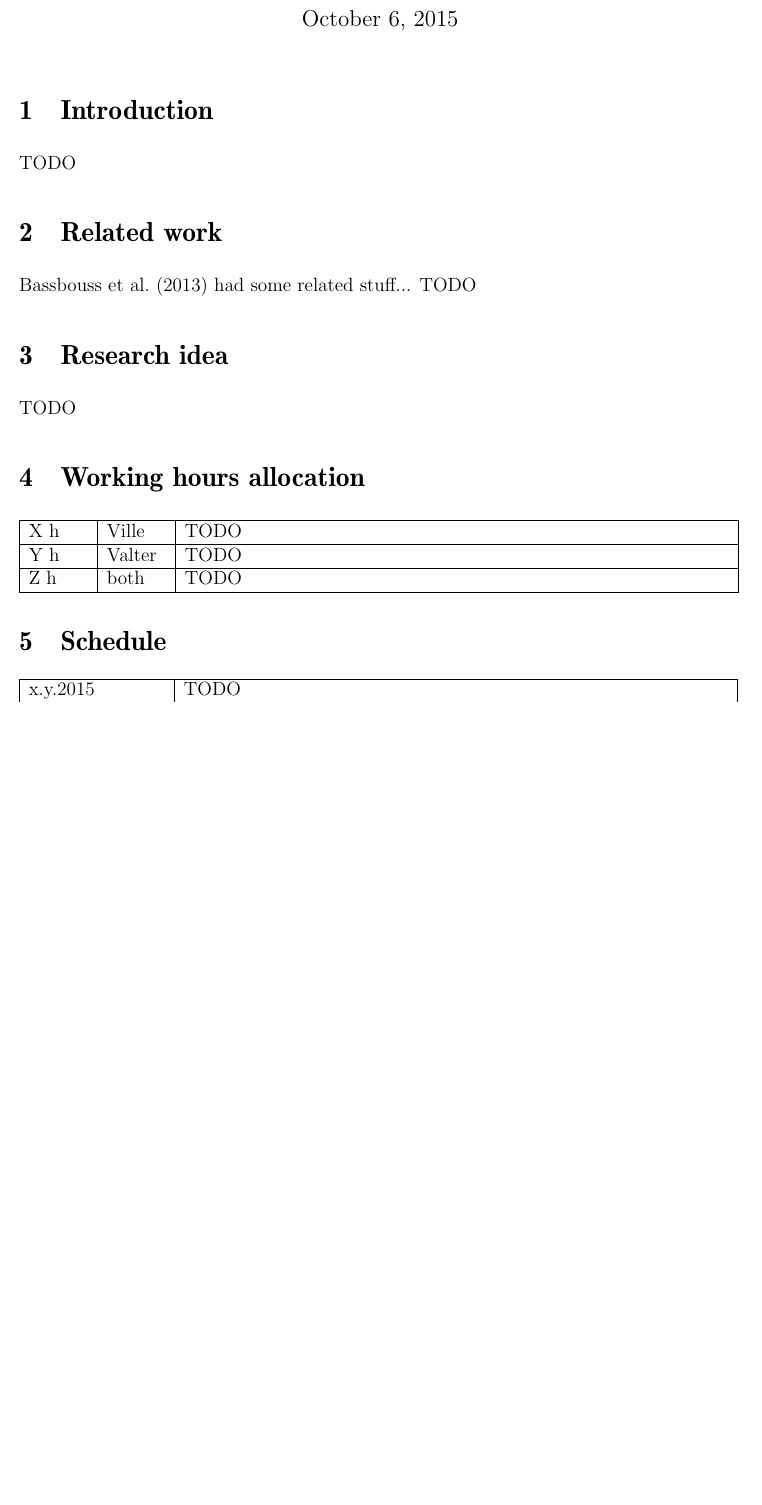
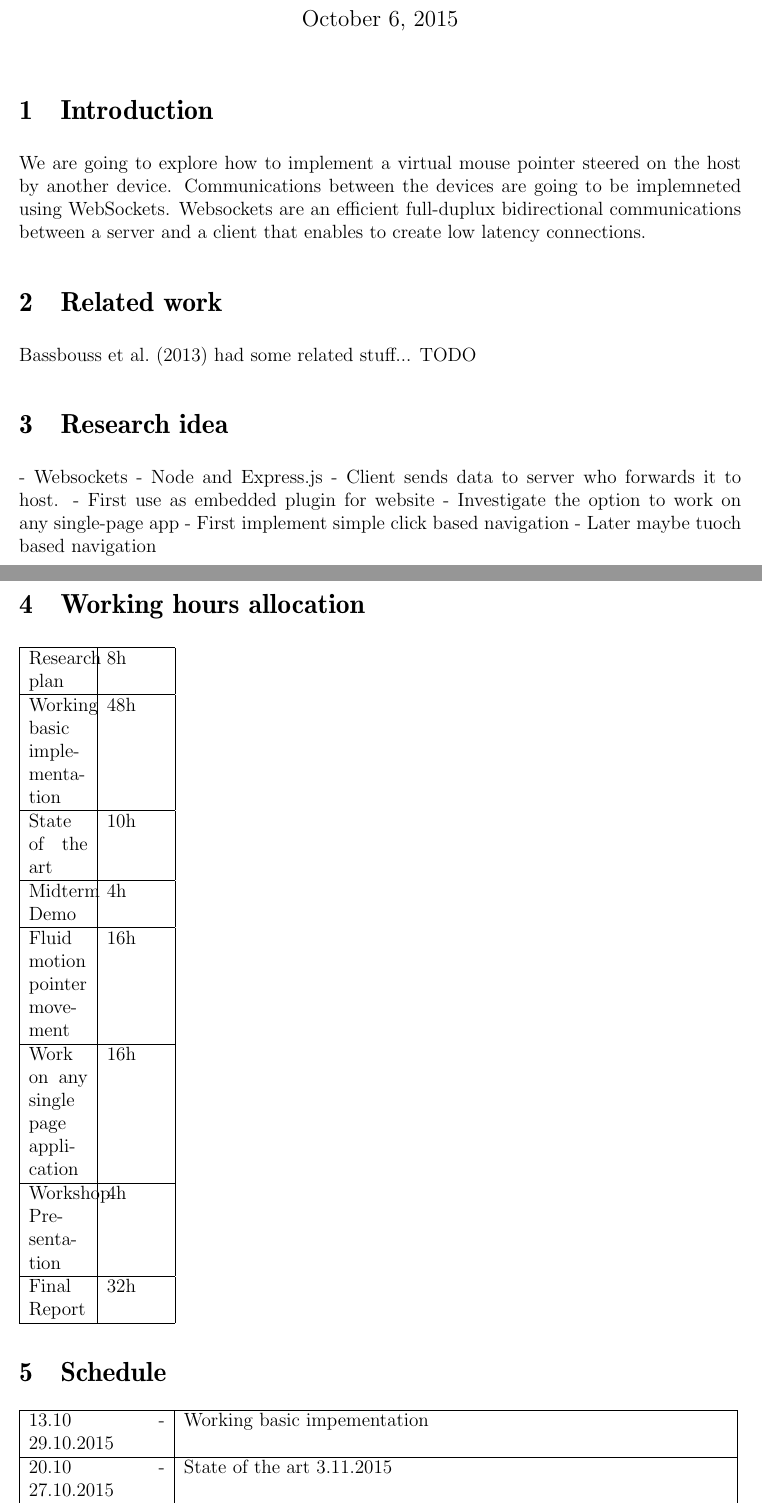
Before and after one commit to valterkraemer/Remote-Mouse, a LaTeX document (docs/plan/plan.tex): part of page 1 of 2 before the commit and two parts of pages 1 and 2 of 3 after it, the two joined at a grey line, cut so that both start at the same text, the shorter picture padded with empty space. Compiled offline with pdfLaTeX.

Commit message:
additions from meeting

```diff
--- a/docs/plan/plan.tex
+++ b/docs/plan/plan.tex
@@ -37,7 +37,7 @@ Aalto-yliopisto}
 
 \section{Introduction}
 
-TODO
+We are going to explore how to implement a virtual mouse pointer steered on the host by another device. Communications between the devices are going to be implemneted using WebSockets. Websockets are an efficient full-duplux bidirectional communications between a server and a client that enables to create low latency connections.
 
 \section{Related work}
 
@@ -45,21 +45,33 @@ TODO
 
 \section{Research idea}
 
-TODO
+- Websockets
+- Node and Express.js
+- Client sends data to server who forwards it to host.
+- First use as embedded plugin for website
+- Investigate the option to work on any single-page app
+- First implement simple click based navigation
+- Later maybe tuoch based navigation
+
 
 \section{Working hours allocation}
 
 \begin{tabular}{|p{13mm}|p{13mm}|p{120mm}|}
   \hline
-  X h & Ville  & TODO \\ \hline
-  Y h & Valter & TODO \\ \hline
-  Z h & both   & TODO \\ \hline
+  Research plan                       & 8h    \\ \hline
+  Working basic implementation        & 48h   \\ \hline
+  State of the art                    & 10h   \\ \hline
+  Midterm Demo                        & 4h    \\ \hline
+  Fluid motion pointer movement       & 16h   \\ \hline
+  Work on any single page application & 16h   \\ \hline
+  Workshop Presentation               & 4h    \\ \hline
+  Final Report                        & 32h   \\ \hline
 \end{tabular}
 
 \section{Schedule}
 
 \begin{tabular}{|p{30mm}|p{120mm}|}
   \hline
-  x.y.2015   & TODO \\ \hline
-  3.11.2015  & Mid-term demo \\ \hline
-  8.12.2015  & Project workshop \\ \hline
+  13.10 - 29.10.2015  & Working basic impementation \\ \hline
+  20.10 - 27.10.2015  & State of the art
+  3.11.2015           & Mid-term demo \\ \hline
```
Also changed, not shown: docs/plan/plan.tex (7 more changed lines).
